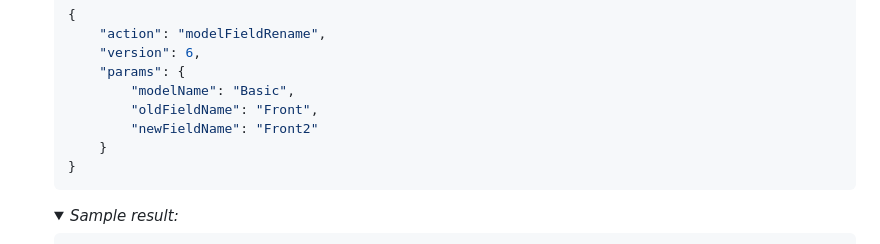
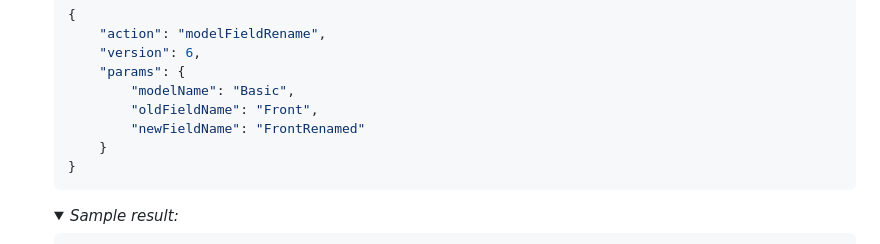
Before and after one commit to FooSoft/anki-connect, a Markdown page: README.md, the part around the change. GitHub-like rendering; folded sections open.

Commit message:
fixed accidental change in README

````diff
--- a/README.md
+++ b/README.md
@@ -2772,7 +2772,7 @@ corresponding to when the API was available for use.
         "params": {
             "modelName": "Basic",
             "oldFieldName": "Front",
-            "newFieldName": "Front2"
+            "newFieldName": "FrontRenamed"
         }
     }
     ```
````
